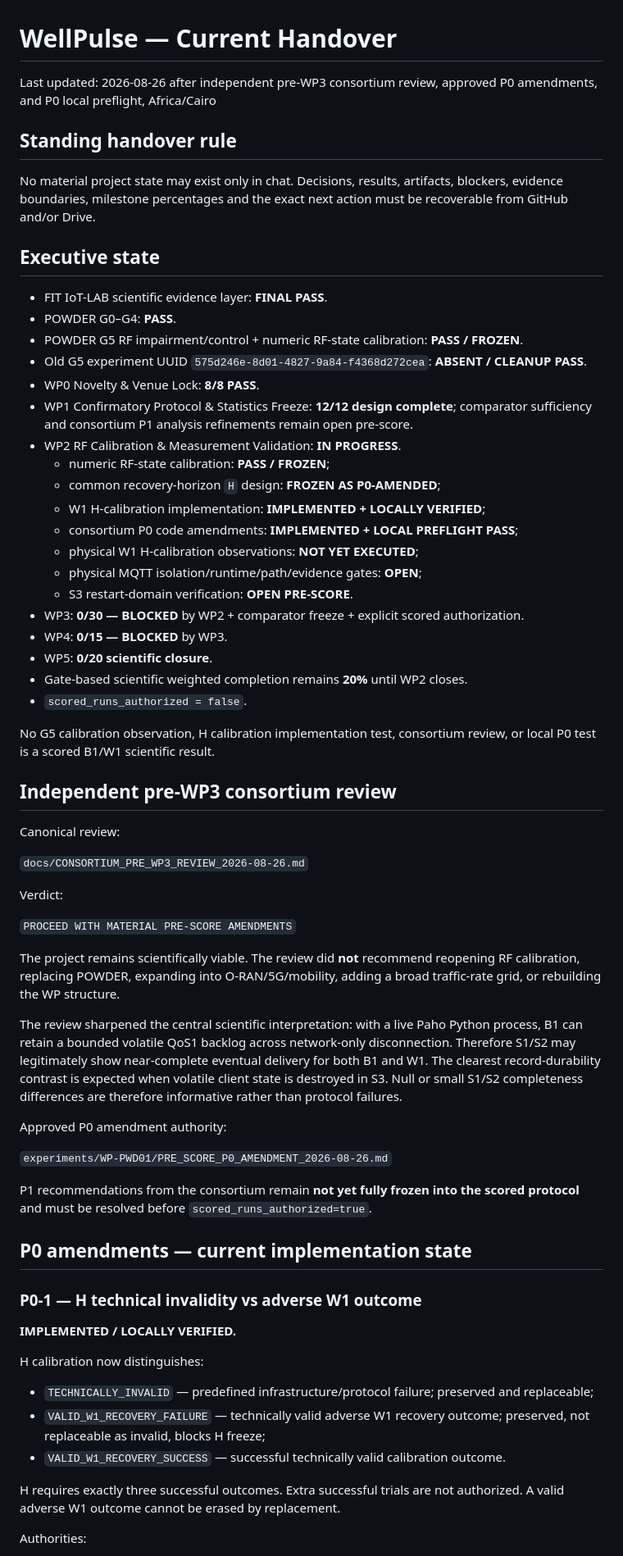
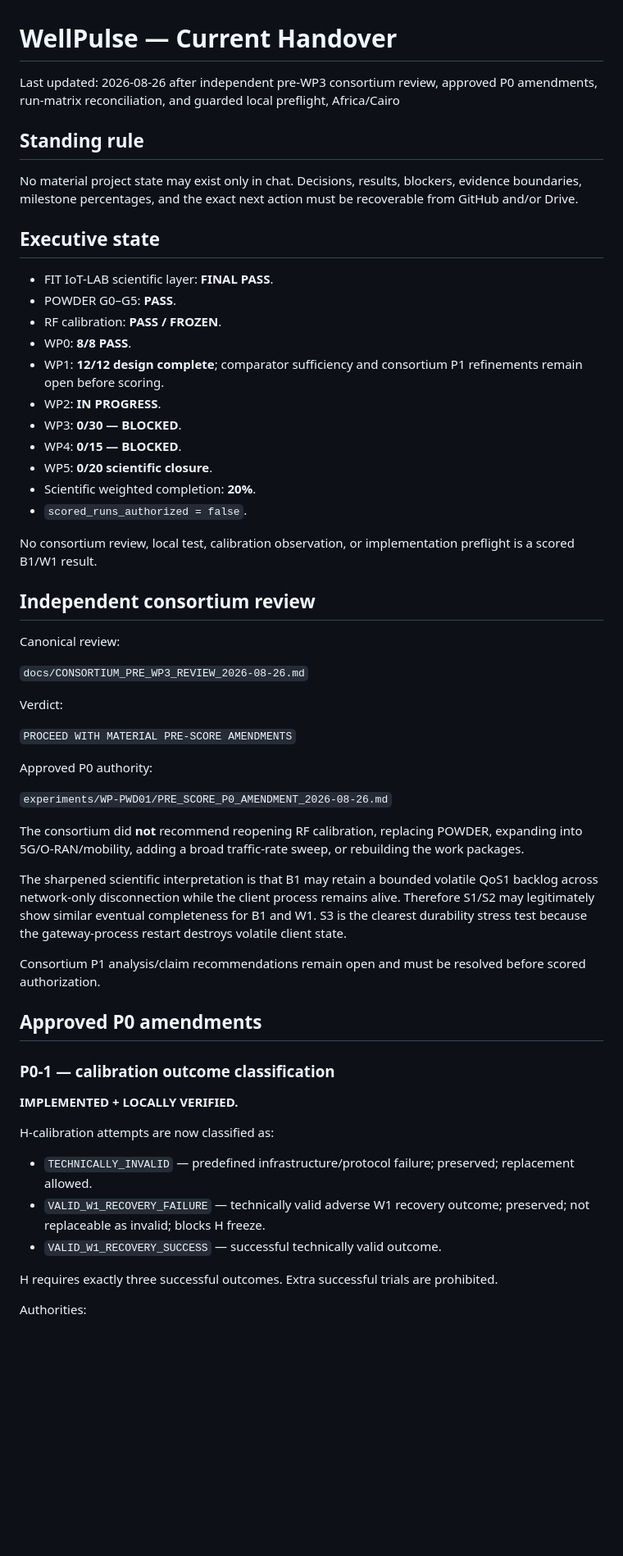
Before and after one commit to aayoubMSA/WellPulse, a Markdown page: HANDOVER_CURRENT.md, the part around one of its changes. Shown at 82% size. Rendered like a GitHub page; blank space fills up the shorter version.

```diff
--- a/HANDOVER_CURRENT.md
+++ b/HANDOVER_CURRENT.md
@@ -1,36 +1,28 @@
 # WellPulse — Current Handover
 
-Last updated: 2026-08-26 after independent pre-WP3 consortium review, approved P0 amendments, and P0 local preflight, Africa/Cairo
+Last updated: 2026-08-26 after independent pre-WP3 consortium review, approved P0 amendments, run-matrix reconciliation, and guarded local preflight, Africa/Cairo
 
-## Standing handover rule
+## Standing rule
 
-No material project state may exist only in chat. Decisions, results, artifacts, blockers, evidence boundaries, milestone percentages and the exact next action must be recoverable from GitHub and/or Drive.
+No material project state may exist only in chat. Decisions, results, blockers, evidence boundaries, milestone percentages, and the exact next action must be recoverable from GitHub and/or Drive.
 
 ## Executive state
 
-- FIT IoT-LAB scientific evidence layer: **FINAL PASS**.
-- POWDER G0–G4: **PASS**.
-- POWDER G5 RF impairment/control + numeric RF-state calibration: **PASS / FROZEN**.
-- Old G5 experiment UUID `575d246e-8d01-4827-9a84-f4368d272cea`: **ABSENT / CLEANUP PASS**.
-- WP0 Novelty & Venue Lock: **8/8 PASS**.
-- WP1 Confirmatory Protocol & Statistics Freeze: **12/12 design complete**; comparator sufficiency and consortium P1 analysis refinements remain open pre-score.
-- WP2 RF Calibration & Measurement Validation: **IN PROGRESS**.
-  - numeric RF-state calibration: **PASS / FROZEN**;
-  - common recovery-horizon `H` design: **FROZEN AS P0-AMENDED**;
-  - W1 H-calibration implementation: **IMPLEMENTED + LOCALLY VERIFIED**;
-  - consortium P0 code amendments: **IMPLEMENTED + LOCAL PREFLIGHT PASS**;
-  - physical W1 H-calibration observations: **NOT YET EXECUTED**;
-  - physical MQTT isolation/runtime/path/evidence gates: **OPEN**;
-  - S3 restart-domain verification: **OPEN PRE-SCORE**.
-- WP3: **0/30 — BLOCKED** by WP2 + comparator freeze + explicit scored authorization.
-- WP4: **0/15 — BLOCKED** by WP3.
+- FIT IoT-LAB scientific layer: **FINAL PASS**.
+- POWDER G0–G5: **PASS**.
+- RF calibration: **PASS / FROZEN**.
+- WP0: **8/8 PASS**.
+- WP1: **12/12 design complete**; comparator sufficiency and consortium P1 refinements remain open before scoring.
+- WP2: **IN PROGRESS**.
+- WP3: **0/30 — BLOCKED**.
+- WP4: **0/15 — BLOCKED**.
 - WP5: **0/20 scientific closure**.
-- Gate-based scientific weighted completion remains **20%** until WP2 closes.
+- Scientific weighted completion: **20%**.
 - `scored_runs_authorized = false`.
 
-No G5 calibration observation, H calibration implementation test, consortium review, or local P0 test is a scored B1/W1 scientific result.
+No consortium review, local test, calibration observation, or implementation preflight is a scored B1/W1 result.
 
-## Independent pre-WP3 consortium review
+## Independent consortium review
 
 Canonical review:
 
@@ -40,29 +32,29 @@ Verdict:
 
 `PROCEED WITH MATERIAL PRE-SCORE AMENDMENTS`
 
-The project remains scientifically viable. The review did **not** recommend reopening RF calibration, replacing POWDER, expanding into O-RAN/5G/mobility, adding a broad traffic-rate grid, or rebuilding the WP structure.
-
-The review sharpened the central scientific interpretation: with a live Paho Python process, B1 can retain a bounded volatile QoS1 backlog across network-only disconnection. Therefore S1/S2 may legitimately show near-complete eventual delivery for both B1 and W1. The clearest record-durability contrast is expected when volatile client state is destroyed in S3. Null or small S1/S2 completeness differences are therefore informative rather than protocol failures.
-
-Approved P0 amendment authority:
+Approved P0 authority:
 
 `experiments/WP-PWD01/PRE_SCORE_P0_AMENDMENT_2026-08-26.md`
 
-P1 recommendations from the consortium remain **not yet fully frozen into the scored protocol** and must be resolved before `scored_runs_authorized=true`.
+The consortium did **not** recommend reopening RF calibration, replacing POWDER, expanding into 5G/O-RAN/mobility, adding a broad traffic-rate sweep, or rebuilding the work packages.
 
-## P0 amendments — current implementation state
+The sharpened scientific interpretation is that B1 may retain a bounded volatile QoS1 backlog across network-only disconnection while the client process remains alive. Therefore S1/S2 may legitimately show similar eventual completeness for B1 and W1. S3 is the clearest durability stress test because the gateway-process restart destroys volatile client state.
 
-### P0-1 — H technical invalidity vs adverse W1 outcome
+Consortium P1 analysis/claim recommendations remain open and must be resolved before scored authorization.
 
-**IMPLEMENTED / LOCALLY VERIFIED.**
+## Approved P0 amendments
 
-H calibration now distinguishes:
+### P0-1 — calibration outcome classification
 
-- `TECHNICALLY_INVALID` — predefined infrastructure/protocol failure; preserved and replaceable;
-- `VALID_W1_RECOVERY_FAILURE` — technically valid adverse W1 recovery outcome; preserved, not replaceable as invalid, blocks H freeze;
-- `VALID_W1_RECOVERY_SUCCESS` — successful technically valid calibration outcome.
+**IMPLEMENTED + LOCALLY VERIFIED.**
 
-H requires exactly three successful outcomes. Extra successful trials are not authorized. A valid adverse W1 outcome cannot be erased by replacement.
+H-calibration attempts are now classified as:
+
+- `TECHNICALLY_INVALID` — predefined infrastructure/protocol failure; preserved; replacement allowed.
+- `VALID_W1_RECOVERY_FAILURE` — technically valid adverse W1 recovery outcome; preserved; not replaceable as invalid; blocks H freeze.
+- `VALID_W1_RECOVERY_SUCCESS` — successful technically valid outcome.
+
+H requires exactly three successful outcomes. Extra successful trials are prohibited.
 
 Authorities:
 
```
Also changed, not shown: other parts of HANDOVER_CURRENT.md (+98 -136 lines).
